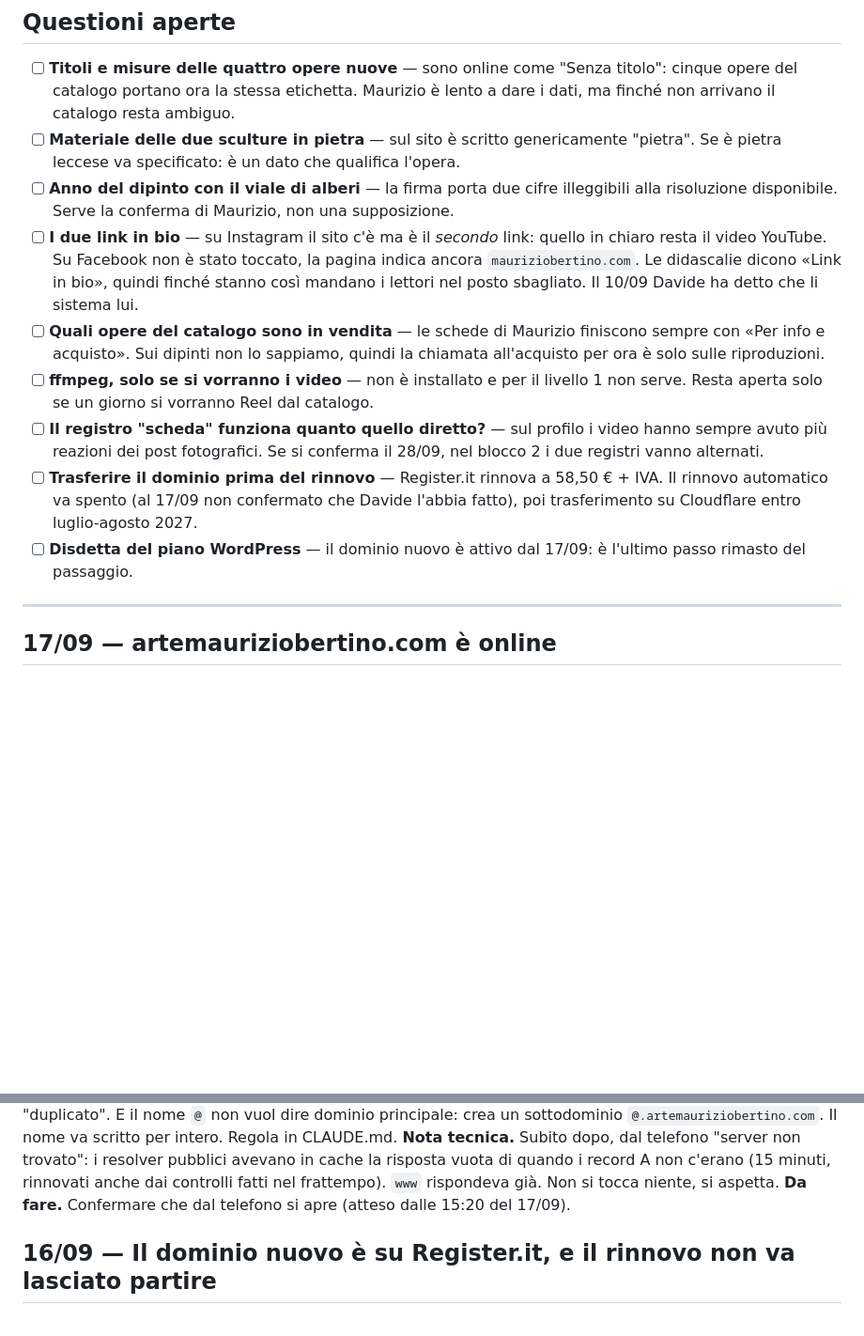
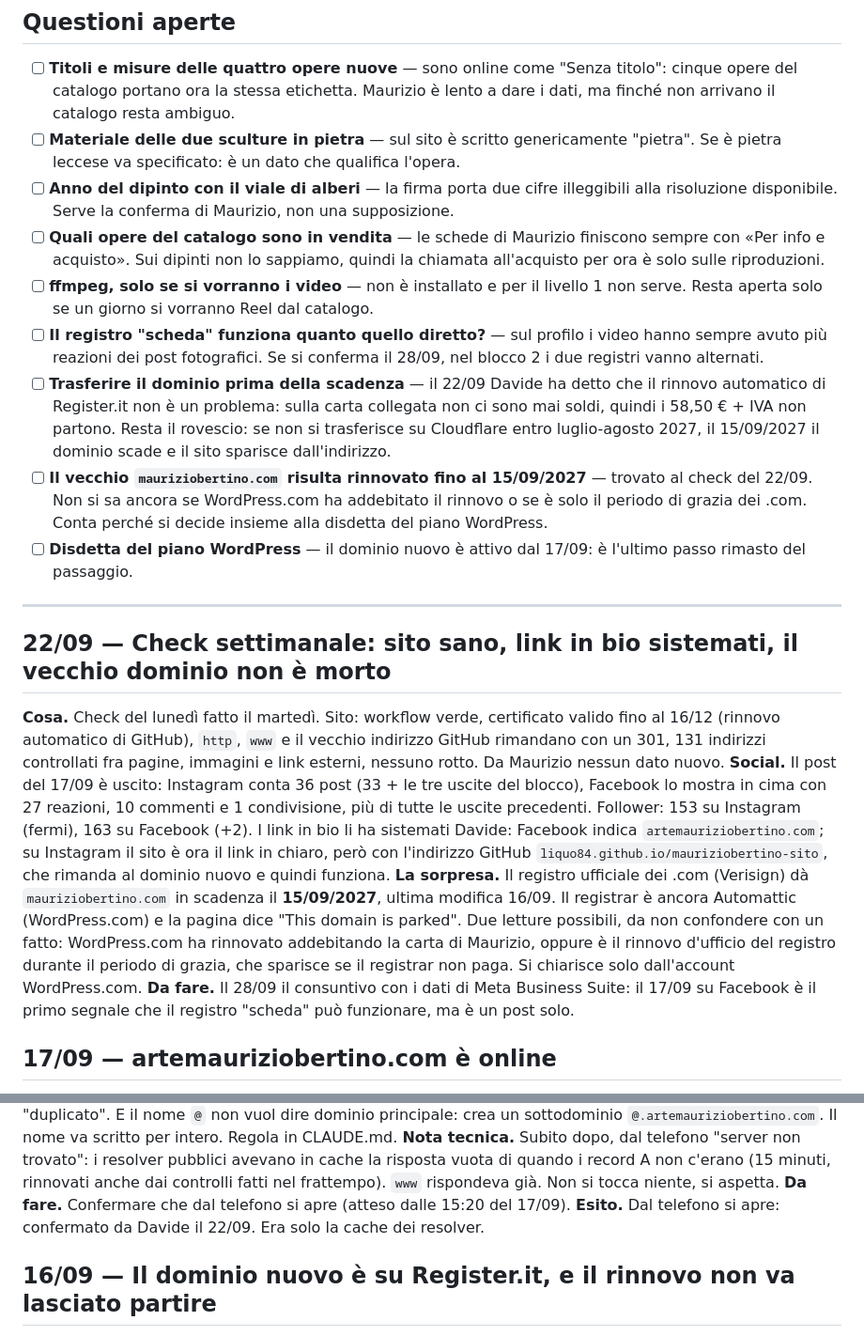
Before and after one commit to Liquo84/mauriziobertino-sito, a Markdown page: JOURNAL.md, 2 parts joined by grey strips. Shown at 94% size. Rendered like a GitHub page; blank space fills up the shorter version.

Commit message:
Check del 22/09 nel diario: sito sano, link in bio sistemati, vecchio dominio rinnovato
Co-Authored-By: Claude Opus 5 <noreply@anthropic.com>

```diff
--- a/JOURNAL.md
+++ b/JOURNAL.md
@@ -40,14 +40,35 @@ tracce audio del vecchio sito.
 - [ ] **Titoli e misure delle quattro opere nuove** — sono online come "Senza titolo": cinque opere del catalogo portano ora la stessa etichetta. Maurizio è lento a dare i dati, ma finché non arrivano il catalogo resta ambiguo.
 - [ ] **Materiale delle due sculture in pietra** — sul sito è scritto genericamente "pietra". Se è pietra leccese va specificato: è un dato che qualifica l'opera.
 - [ ] **Anno del dipinto con il viale di alberi** — la firma porta due cifre illeggibili alla risoluzione disponibile. Serve la conferma di Maurizio, non una supposizione.
-- [ ] **I due link in bio** — su Instagram il sito c'è ma è il *secondo* link: quello in chiaro resta il video YouTube. Su Facebook non è stato toccato, la pagina indica ancora `mauriziobertino.com`. Le didascalie dicono «Link in bio», quindi finché stanno così mandano i lettori nel posto sbagliato. Il 10/09 Davide ha detto che li sistema lui.
 - [ ] **Quali opere del catalogo sono in vendita** — le schede di Maurizio finiscono sempre con «Per info e acquisto». Sui dipinti non lo sappiamo, quindi la chiamata all'acquisto per ora è solo sulle riproduzioni.
 - [ ] **ffmpeg, solo se si vorranno i video** — non è installato e per il livello 1 non serve. Resta aperta solo se un giorno si vorranno Reel dal catalogo.
 - [ ] **Il registro "scheda" funziona quanto quello diretto?** — sul profilo i video hanno sempre avuto più reazioni dei post fotografici. Se si conferma il 28/09, nel blocco 2 i due registri vanno alternati.
-- [ ] **Trasferire il dominio prima del rinnovo** — Register.it rinnova a 58,50 € + IVA. Il rinnovo automatico va spento (al 17/09 non confermato che Davide l'abbia fatto), poi trasferimento su Cloudflare entro luglio-agosto 2027.
+- [ ] **Trasferire il dominio prima della scadenza** — il 22/09 Davide ha detto che il rinnovo automatico di Register.it non è un problema: sulla carta collegata non ci sono mai soldi, quindi i 58,50 € + IVA non partono. Resta il rovescio: se non si trasferisce su Cloudflare entro luglio-agosto 2027, il 15/09/2027 il dominio scade e il sito sparisce dall'indirizzo.
+- [ ] **Il vecchio `mauriziobertino.com` risulta rinnovato fino al 15/09/2027** — trovato al check del 22/09. Non si sa ancora se WordPress.com ha addebitato il rinnovo o se è solo il periodo di grazia dei .com. Conta perché si decide insieme alla disdetta del piano WordPress.
 - [ ] **Disdetta del piano WordPress** — il dominio nuovo è attivo dal 17/09: è l'ultimo passo rimasto del passaggio.
 
 ---
+
+## 22/09 — Check settimanale: sito sano, link in bio sistemati, il vecchio dominio non è morto
+
+**Cosa.** Check del lunedì fatto il martedì. Sito: workflow verde, certificato valido fino al
+16/12 (rinnovo automatico di GitHub), `http`, `www` e il vecchio indirizzo GitHub rimandano con un
+301, 131 indirizzi controllati fra pagine, immagini e link esterni, nessuno rotto. Da Maurizio
+nessun dato nuovo.
+**Social.** Il post del 17/09 è uscito: Instagram conta 36 post (33 + le tre uscite del blocco),
+Facebook lo mostra in cima con 27 reazioni, 10 commenti e 1 condivisione, più di tutte le uscite
+precedenti. Follower: 153 su Instagram (fermi), 163 su Facebook (+2). I link in bio li ha
+sistemati Davide: Facebook indica `artemauriziobertino.com`; su Instagram il sito è ora il link in
+chiaro, però con l'indirizzo GitHub `liquo84.github.io/mauriziobertino-sito`, che rimanda al
+dominio nuovo e quindi funziona.
+**La sorpresa.** Il registro ufficiale dei .com (Verisign) dà `mauriziobertino.com` in scadenza il
+**15/09/2027**, ultima modifica 16/09. Il registrar è ancora Automattic (WordPress.com) e la pagina
+dice "This domain is parked". Due letture possibili, da non confondere con un fatto: WordPress.com
+ha rinnovato addebitando la carta di Maurizio, oppure è il rinnovo d'ufficio del registro durante
+il periodo di grazia, che sparisce se il registrar non paga. Si chiarisce solo dall'account
+WordPress.com.
+**Da fare.** Il 28/09 il consuntivo con i dati di Meta Business Suite: il 17/09 su Facebook è il
+primo segnale che il registro "scheda" può funzionare, ma è un post solo.
 
 ## 17/09 — artemauriziobertino.com è online
 
@@ -65,6 +86,7 @@ crea un sottodominio `@.artemauriziobertino.com`. Il nome va scritto per intero.
 cache la risposta vuota di quando i record A non c'erano (15 minuti, rinnovati anche dai controlli
 fatti nel frattempo). `www` rispondeva già. Non si tocca niente, si aspetta.
 **Da fare.** Confermare che dal telefono si apre (atteso dalle 15:20 del 17/09).
+**Esito.** Dal telefono si apre: confermato da Davide il 22/09. Era solo la cache dei resolver.
 
 ## 16/09 — Il dominio nuovo è su Register.it, e il rinnovo non va lasciato partire
 
```
Also changed, not shown: CLAUDE.md (+1 -1 lines).
